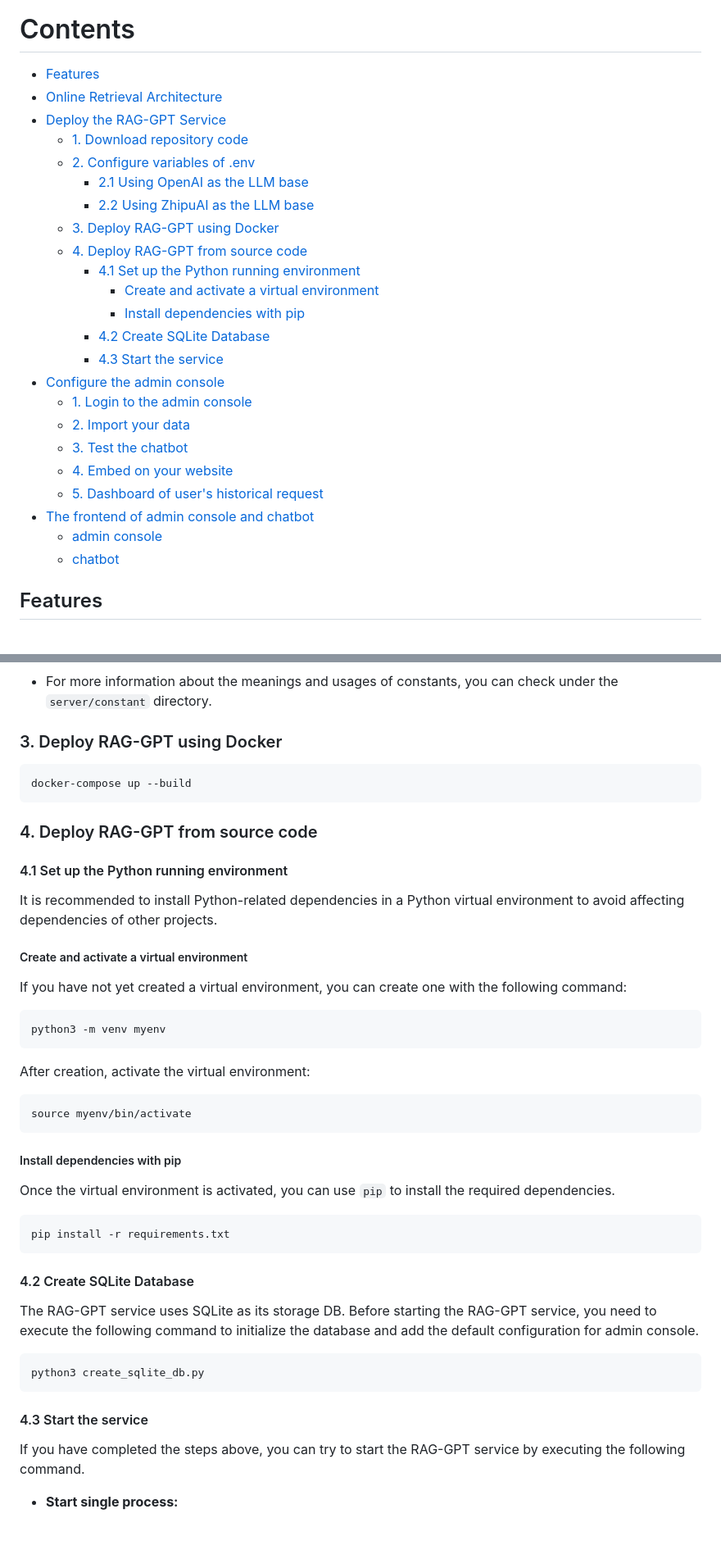
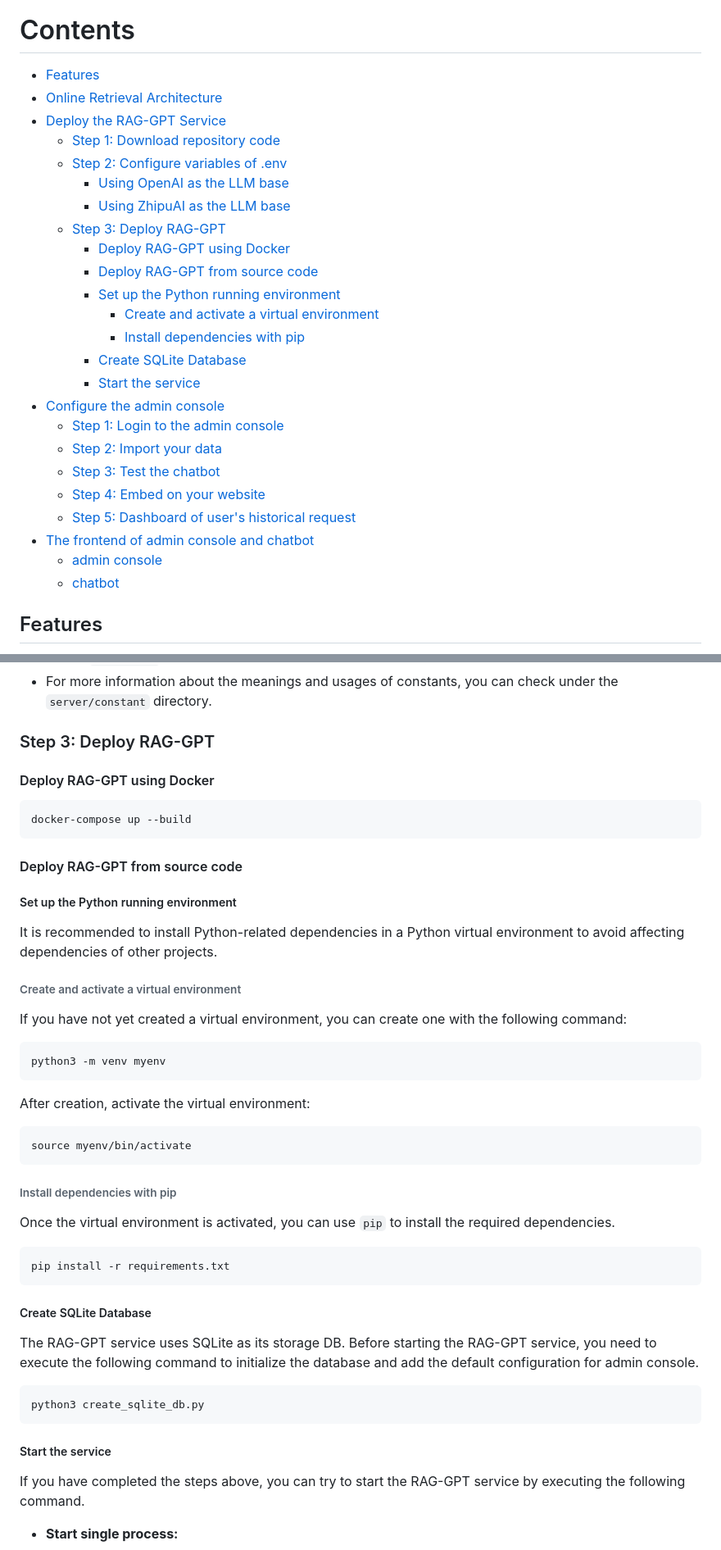
Before and after one commit to mltrev23/rag-gpt, a Markdown page: README.md, 2 parts joined by grey strips. Shown: that part at 82% size. GitHub-like rendering; blank space fills up the shorter version.

Commit message:
Add 'Content' in README.md

````diff
--- a/README.md
+++ b/README.md
@@ -10,29 +10,30 @@ Quickly launch an intelligent customer service system with Flask, LLM, RAG, incl
 
 # Contents
 
--   [Features](#features)
--   [Online Retrieval Architecture](#online-retrieval-architecture)
--   [Deploy the RAG-GPT Service](#deploy-the-rag-gpt-service)
-    -   [1. Download repository code](#1.-download-repository-code)
-    -   [2. Configure variables of .env](#2.-configure-variables-of-.env)
-        -   [2.1 Using OpenAI as the LLM base](#2.1-using-OpenAI-as-the-llm-base)
-        -   [2.2 Using ZhipuAI as the LLM base](#2.2-using-ZhipuAI-as-the-llm-base)
-    -   [3. Deploy RAG-GPT using Docker](#3.-deploy-rag-gpt-using-docker)
-    -   [4. Deploy RAG-GPT from source code](#4.-deploy-rag-gpt-from-source-code)
-        -   [4.1 Set up the Python running environment](#4.1-set-up-the-python-running-environment)
-            -    [Create and activate a virtual environment](#create-and-activate-a-virtual-environment)
-            -    [Install dependencies with pip](#install-dependencies-with-pip)
-        -   [4.2 Create SQLite Database](#4.2-create-sqlite-database)
-        -   [4.3 Start the service](#4.3-start-the-service)
--   [Configure the admin console](#configure-the-admin-console)
-    -    [1. Login to the admin console](#1.-login-to-the-admin-console)
-    -    [2. Import your data](#2.-import-your-data)
-    -    [3. Test the chatbot](#3.-test-the-chatbot)
-    -    [4. Embed on your website](#4.-embed-on-your-website)
-    -    [5. Dashboard of user's historical request](#5.-dashboard-of-user's-historical-request)
--   [The frontend of admin console and chatbot](#the-frontend-of-admin-console-and-chatbot)
-    -    [admin console](#admin-console)
-    -    [chatbot](#chatbot)
+- [Features](#features)
+- [Online Retrieval Architecture](#online-retrieval-architecture)
+- [Deploy the RAG-GPT Service](#deploy-the-rag-gpt-service)
+  - [Step 1: Download repository code](#step-1-download-repository-code)
+  - [Step 2: Configure variables of .env](#step-2-configure-variables-of-env)
+    - [Using OpenAI as the LLM base](#using-openai-as-the-llm-base)
+    - [Using ZhipuAI as the LLM base](#using-zhipuai-as-the-llm-base)
+  - [Step 3: Deploy RAG-GPT](#step-3-deploy-rag-gpt)
+    - [Deploy RAG-GPT using Docker](#deploy-rag-gpt-using-docker)
+    - [Deploy RAG-GPT from source code](deploy-rag-gpt-from-source-code)
+    - [Set up the Python running environment](#set-up-the-python-running-environment)
+      - [Create and activate a virtual environment](#create-and-activate-a-virtual-environment)
+      - [Install dependencies with pip](#install-dependencies-with-pip)
+    - [Create SQLite Database](#create-sqlite-database)
+    - [Start the service](#start-the-service)
+- [Configure the admin console](#configure-the-admin-console)
+  - [Step 1: Login to the admin console](#step-1-login-to-the-admin-console)
+  - [Step 2: Import your data](#step-2-import-your-data)
+  - [Step 3: Test the chatbot](#step-3-test-the-chatbot)
+  - [Step 4: Embed on your website](#step-4-embed-on-your-website)
+  - [Step 5: Dashboard of user's historical request](#step-5-dashboard-of-users-historical-request)
+- [The frontend of admin console and chatbot](#the-frontend-of-admin-console-and-chatbot)
+  - [admin console](#admin-console)
+  - [chatbot](#chatbot)
 
 
 ## Features
@@ -121,19 +122,20 @@ USE_DEBUG=0
 - For more information about the meanings and usages of constants, you can check under the `server/constant` directory.
 
 
-### 3. Deploy RAG-GPT using Docker
+### Step 3: Deploy RAG-GPT
+#### Deploy RAG-GPT using Docker
 
 ```shell
 docker-compose up --build
 ```
 
-### 4. Deploy RAG-GPT from source code
+#### Deploy RAG-GPT from source code
 
-####  4.1 Set up the Python running environment
+##### Set up the Python running environment
 
 It is recommended to install Python-related dependencies in a Python virtual environment to avoid affecting dependencies of other projects.
 
-##### Create and activate a virtual environment
+###### Create and activate a virtual environment
 
 If you have not yet created a virtual environment, you can create one with the following command:
 
@@ -147,7 +149,7 @@ After creation, activate the virtual environment:
 source myenv/bin/activate
 ```
 
-##### Install dependencies with pip
+###### Install dependencies with pip
 
 Once the virtual environment is activated, you can use `pip` to install the required dependencies.
 
@@ -155,7 +157,7 @@ Once the virtual environment is activated, you can use `pip` to install the requ
 pip install -r requirements.txt
 ```
 
-#### 4.2 Create SQLite Database
+##### Create SQLite Database
 
 The RAG-GPT service uses SQLite as its storage DB. Before starting the RAG-GPT service, you need to execute the following command to initialize the database and add the default configuration for admin console.
 
@@ -163,7 +165,7 @@ The RAG-GPT service uses SQLite as its storage DB. Before starting the RAG-GPT s
 python3 create_sqlite_db.py
 ```
 
-#### 4.3 Start the service
+##### Start the service
 
 If you have completed the steps above, you can try to start the RAG-GPT service by executing the following command.
 
````
Also changed, not shown: other parts of README.md (+9 -9 lines).
